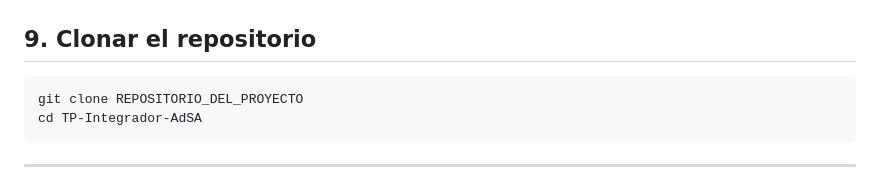
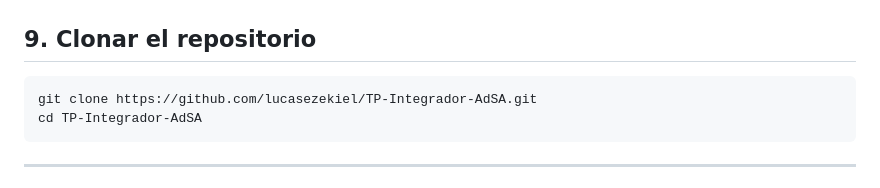
Before and after one commit to lucasezekiel/TP-Integrador-AdSA, a Markdown page: README.md, the part around the change. Rendered like a GitHub page.

````diff
--- a/README.md
+++ b/README.md
@@ -185,7 +185,7 @@ git --version
 ## 9. Clonar el repositorio
 
 ```bash
-git clone REPOSITORIO_DEL_PROYECTO
+git clone https://github.com/lucasezekiel/TP-Integrador-AdSA.git
 cd TP-Integrador-AdSA
 ```
 
````
